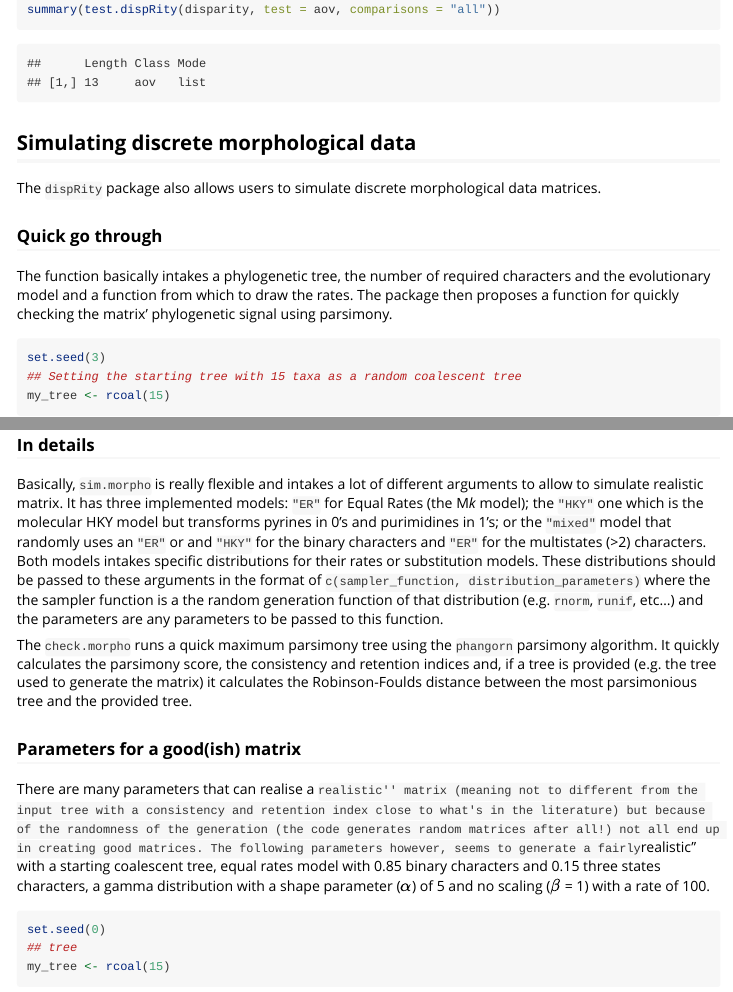
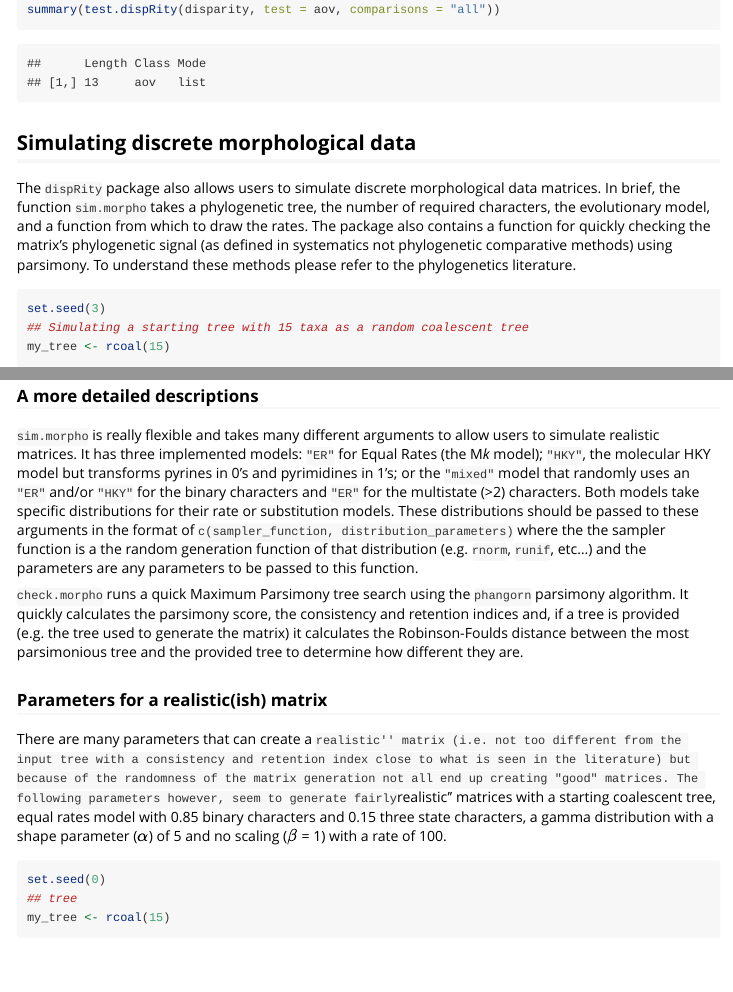
Before and after one commit to TGuillerme/dispRity, an R Markdown document (doc/dispRity-manual.Rmd): the page in a window 1100 px wide, from 12540 px down, and a second part further down, joined at a grey line. Rendered offline with R 4.5, knitr and Pandoc, with nearby package versions; some code elsewhere in the file could not run offline; badge pictures from the web are left out.

Commit message:
Edits to package guts

````diff
--- a/doc/dispRity-manual.Rmd
+++ b/doc/dispRity-manual.Rmd
@@ -1248,13 +1248,12 @@ summary(test.dispRity(disparity, test = aov, comparisons = "all"))
 ## Simulating discrete morphological data
 
 The `dispRity` package also allows users to simulate discrete morphological data matrices.
-
-### Quick go through
-The function basically intakes a phylogenetic tree, the number of required characters and the evolutionary model and a function from which to draw the rates.
-The package then proposes a function for quickly checking the matrix' phylogenetic signal using parsimony.
+In brief, the function `sim.morpho` takes a phylogenetic tree, the number of required characters, the evolutionary model, and a function from which to draw the rates.
+The package also contains a function for quickly checking the matrix's phylogenetic signal (as defined in systematics not phylogenetic comparative methods) using parsimony. To understand these methods please refer to the phylogenetics literature.
+<!-- NC: I wonder if you need to cite some papers here to explain how people can find out what a suitable model is etc? Or do we just assume everyone knows about making phylogenies? -->
 
 ```{r}
 set.seed(3)
-## Setting the starting tree with 15 taxa as a random coalescent tree
+## Simulating a starting tree with 15 taxa as a random coalescent tree
 my_tree <- rcoal(15)
 
@@ -1275,18 +1274,20 @@ Note that this example produces a tree with a great consistency index and an ide
 Nearly too good to be true...
 
-### In details
+### A more detailed descriptions
 
-Basically, `sim.morpho` is really flexible and intakes a lot of different arguments to allow to simulate realistic matrix.
-It has three implemented models: `"ER"` for Equal Rates (the M*k* model); the `"HKY"` one which is the molecular HKY model but transforms pyrines in 0's and purimidines in 1's; or the `"mixed"` model that randomly uses an `"ER"` or and `"HKY"` for the binary characters and `"ER"` for the multistates (>2) characters.
-Both models intakes specific distributions for their rates or substitution models.
+`sim.morpho` is really flexible and takes many different arguments to allow users to simulate realistic matrices.
+It has three implemented models: `"ER"` for Equal Rates (the M*k* model); `"HKY"`, the molecular HKY model but transforms pyrines in 0's and pyrimidines in 1's; or the `"mixed"` model that randomly uses an `"ER"` and/or `"HKY"` for the binary characters and `"ER"` for the multistate (>2) characters.
+Both models take specific distributions for their rate or substitution models.
 These distributions should be passed to these arguments in the format of `c(sampler_function, distribution_parameters)` where the the sampler function is a the random generation function of that distribution (e.g. `rnorm`, `runif`, etc...) and the parameters are any parameters to be passed to this function.
 
-The `check.morpho` runs a quick maximum parsimony tree using the `phangorn` parsimony algorithm.
-It quickly calculates the parsimony score, the consistency and retention indices and, if a tree is provided (e.g. the tree used to generate the matrix) it calculates the Robinson-Foulds distance between the most parsimonious tree and the provided tree.
+`check.morpho` runs a quick Maximum Parsimony tree search using the `phangorn` parsimony algorithm.
+It quickly calculates the parsimony score, the consistency and retention indices and, if a tree is provided (e.g. the tree used to generate the matrix) it calculates the Robinson-Foulds distance between the most parsimonious tree and the provided tree to determine how different they are.
 
-### Parameters for a good(ish) matrix
-There are many parameters that can realise a ``realistic'' matrix (meaning not to different from the input tree with a consistency and retention index close to what's in the literature) but because of the randomness of the generation (the code generates random matrices after all!) not all end up in creating good matrices.
-The following parameters however, seems to generate a fairly ``realistic'' with a starting coalescent tree, equal rates model with 0.85 binary characters and 0.15 three states characters, a gamma distribution with a shape parameter ($\alpha$) of 5 and no scaling ($\beta$ = 1) with a rate of 100.
+### Parameters for a realistic(ish) matrix
+There are many parameters that can create a ``realistic'' matrix (i.e. not too different from the input tree with a consistency and retention index close to what is seen in the literature) but because of the randomness of the matrix generation not all end up creating "good" matrices.
+The following parameters however, seem to generate fairly ``realistic'' matrices with a starting coalescent tree, equal rates model with 0.85 binary characters and 0.15 three state characters, a gamma distribution with a shape parameter ($\alpha$) of 5 and no scaling ($\beta$ = 1) with a rate of 100.
+<!-- NC: Check that I haven't changed what you mean here where i swapped good for realistic. Realistic is a better term. Or be clearer what you mena by "good" -->
+
 
 ```{r}
 set.seed(0)
````
Also changed, not shown: doc/dispRity-manual.Rmd (18 more changed lines).
